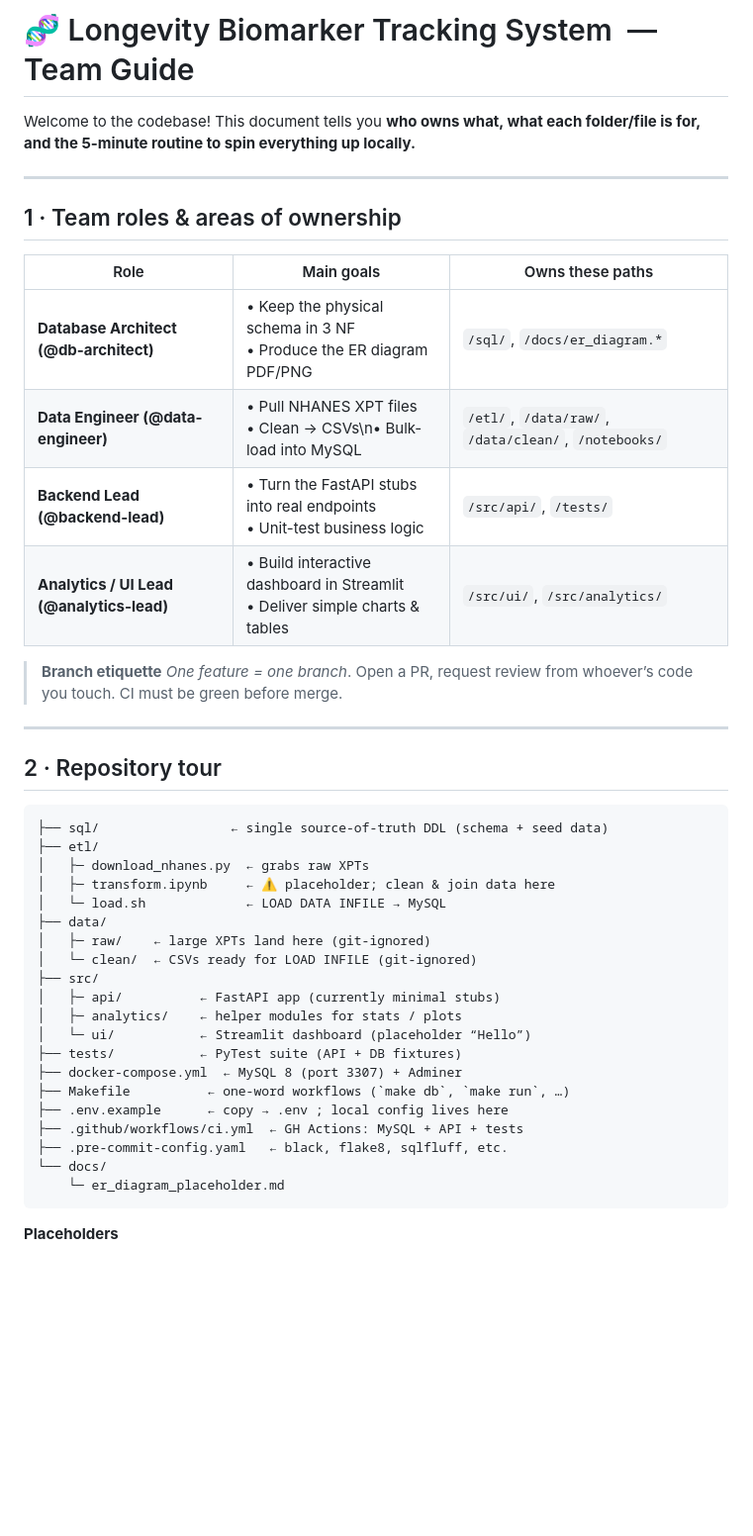
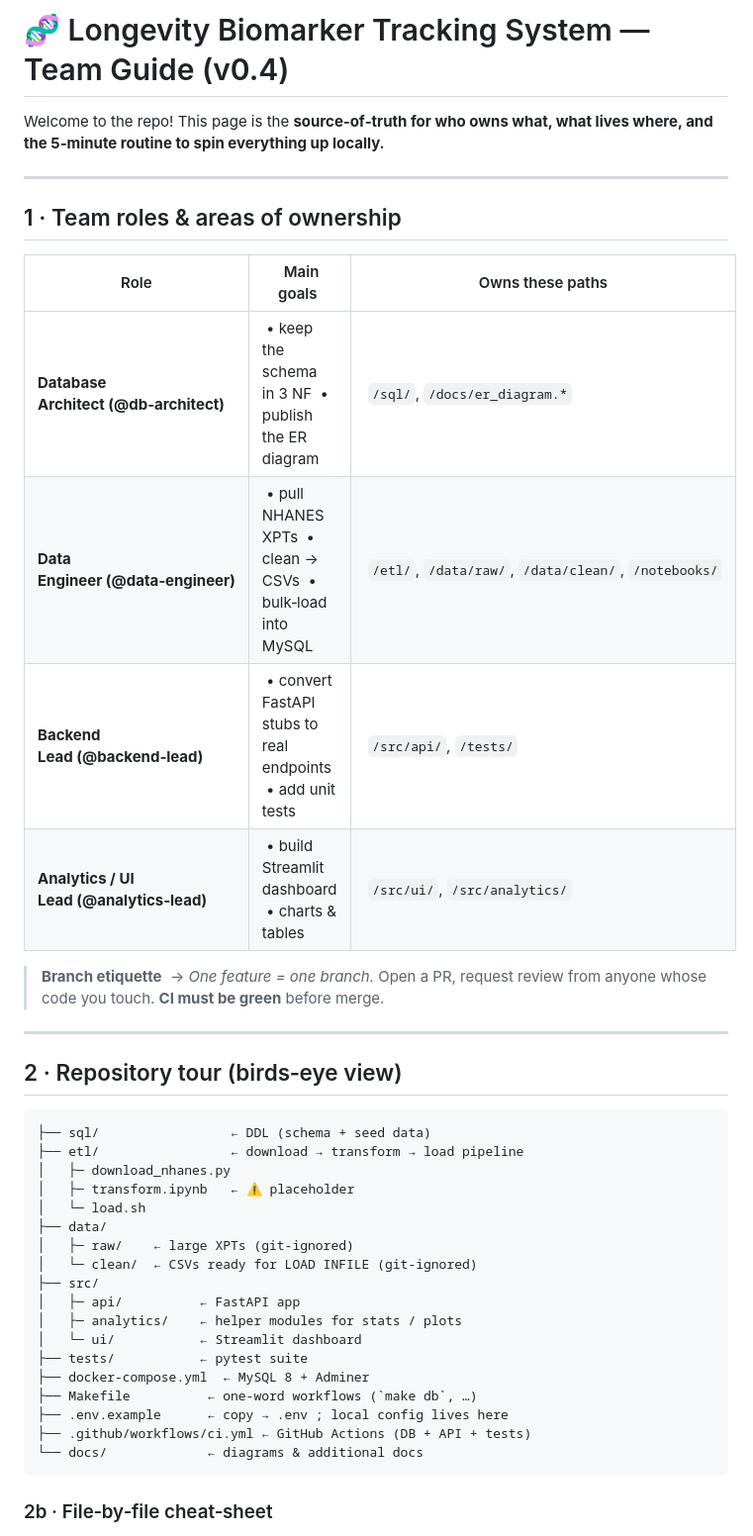
Before and after one commit to ydsong2/longevity-biomarker-tracker, a Markdown page: TEAM_GUIDE.md, the part around the change printed below. Shown: that part at 99% size. GitHub-like rendering; blank space fills up the shorter version.

Commit message:
Improved team guide

````diff
--- a/TEAM_GUIDE.md
+++ b/TEAM_GUIDE.md
@@ -1,48 +1,45 @@
 
-# 🧬 Longevity Biomarker Tracking System  — Team Guide
+# 🧬 Longevity Biomarker Tracking System — Team Guide (v0.4)
 
-Welcome to the codebase!  This document tells you **who owns what, what each folder/file is for, and the 5-minute routine to spin everything up locally.**
+Welcome to the repo! This page is the **source‑of‑truth for who owns what, what lives where, and the 5‑minute routine to spin everything up locally.**
 
 ---
 
-## 1 · Team roles & areas of ownership
+## 1 · Team roles & areas of ownership
 
-| Role                                      | Main goals                                                                     | Owns these paths                                     |
-| ----------------------------------------- | ------------------------------------------------------------------------------ | ---------------------------------------------------- |
-| **Database Architect (@db-architect)**    | • Keep the physical schema in 3 NF<br>• Produce the ER diagram PDF/PNG         | `/sql/`,  `/docs/er_diagram.*`                       |
-| **Data Engineer (@data-engineer)**        | • Pull NHANES XPT files<br>• Clean → CSVs\n• Bulk-load into MySQL              | `/etl/`, `/data/raw/`, `/data/clean/`, `/notebooks/` |
-| **Backend Lead (@backend-lead)**          | • Turn the FastAPI stubs into real endpoints<br>• Unit-test business logic     | `/src/api/`, `/tests/`                               |
-| **Analytics / UI Lead (@analytics-lead)** | • Build interactive dashboard in Streamlit<br>• Deliver simple charts & tables | `/src/ui/`, `/src/analytics/`                        |
+|  Role                                     |  Main goals                                                  |  Owns these paths                                     |
+| ----------------------------------------- | ------------------------------------------------------------ | ----------------------------------------------------- |
+| **Database Architect (@db‑architect)**    |  • keep the schema in 3 NF  • publish the ER diagram         |  `/sql/`, `/docs/er_diagram.*`                        |
+| **Data Engineer (@data‑engineer)**        |  • pull NHANES XPTs  • clean → CSVs  • bulk‑load into MySQL  |  `/etl/`, `/data/raw/`, `/data/clean/`, `/notebooks/` |
+| **Backend Lead (@backend‑lead)**          |  • convert FastAPI stubs to real endpoints  • add unit tests |  `/src/api/`, `/tests/`                               |
+| **Analytics / UI Lead (@analytics‑lead)** |  • build Streamlit dashboard  • charts & tables              |  `/src/ui/`, `/src/analytics/`                        |
 
-> **Branch etiquette**
-> *One feature = one branch*.  Open a PR, request review from whoever’s code you touch.  CI must be green before merge.
+> **Branch etiquette**  → *One feature = one branch.* Open a PR, request review from anyone whose code you touch. **CI must be green** before merge.
 
 ---
 
-## 2 · Repository tour
+## 2 · Repository tour (birds‑eye view)
 
 ```
-├── sql/                 ← single source-of-truth DDL (schema + seed data)
-├── etl/
-│   ├─ download_nhanes.py  ← grabs raw XPTs
-│   ├─ transform.ipynb     ← ⚠️ placeholder; clean & join data here
-│   └─ load.sh             ← LOAD DATA INFILE → MySQL
+├── sql/                 ← DDL (schema + seed data)
+├── etl/                 ← download → transform → load pipeline
+│   ├─ download_nhanes.py
+│   ├─ transform.ipynb   ← ⚠️ placeholder
+│   └─ load.sh
 ├── data/
-│   ├─ raw/    ← large XPTs land here (git-ignored)
-│   └─ clean/  ← CSVs ready for LOAD INFILE (git-ignored)
+│   ├─ raw/    ← large XPTs (git‑ignored)
+│   └─ clean/  ← CSVs ready for LOAD INFILE (git‑ignored)
 ├── src/
-│   ├─ api/          ← FastAPI app (currently minimal stubs)
-│   ├─ analytics/    ← helper modules for stats / plots
-│   └─ ui/           ← Streamlit dashboard (placeholder “Hello”)
-├── tests/           ← PyTest suite (API + DB fixtures)
-├── docker-compose.yml  ← MySQL 8 (port 3307) + Adminer
-├── Makefile          ← one-word workflows (`make db`, `make run`, …)
-├── .env.example      ← copy → .env ; local config lives here
-├── .github/workflows/ci.yml  ← GH Actions: MySQL + API + tests
-├── .pre-commit-config.yaml   ← black, flake8, sqlfluff, etc.
-└── docs/
-    └─ er_diagram_placeholder.md
+│   ├─ api/          ← FastAPI app
+│   ├─ analytics/    ← helper modules for stats / plots
+│   └─ ui/           ← Streamlit dashboard
+├── tests/           ← pytest suite
+├── docker-compose.yml  ← MySQL 8 + Adminer
+├── Makefile          ← one‑word workflows (`make db`, …)
+├── .env.example      ← copy → .env ; local config lives here
+├── .github/workflows/ci.yml ← GitHub Actions (DB + API + tests)
+└── docs/             ← diagrams & additional docs
 ```
 
-**Placeholders**
+### 2b · File‑by‑file cheat‑sheet
 
````
Also changed, not shown: other parts of TEAM_GUIDE.md (+77 -29 lines).
